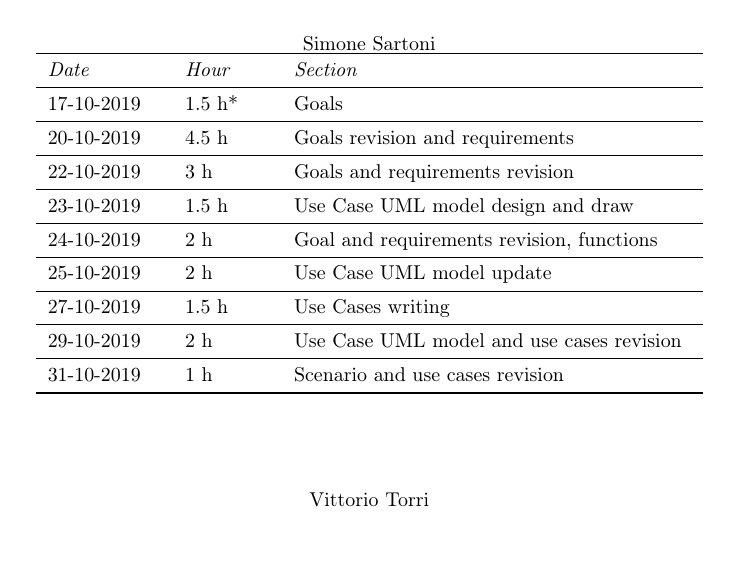
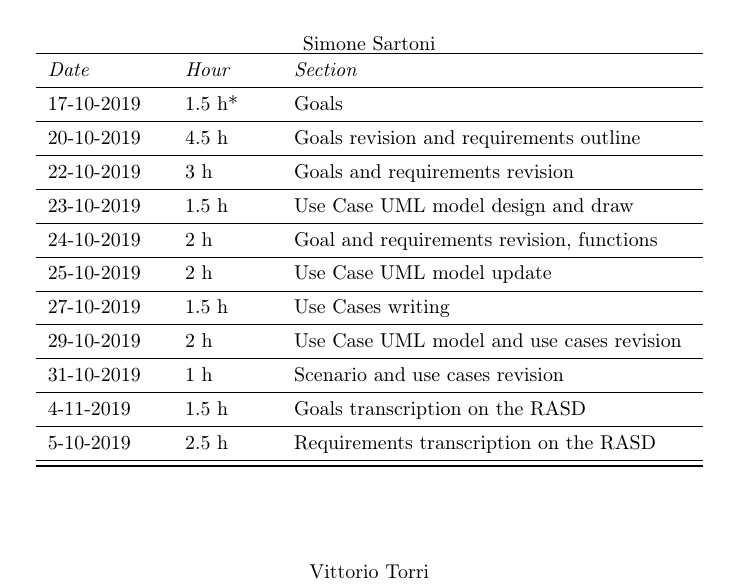
Before and after one commit to SimoneSartoni/SoftwareEngineering2, a LaTeX thesis (RASD/project.tex): part of page 31 of 33, cut so that both start at the same text, the shorter picture padded with empty space. Compiled offline with pdfLaTeX.

Commit message:
Update efforts

```diff
--- a/RASD/project.tex
+++ b/RASD/project.tex
@@ -604,14 +604,16 @@ Simone Sartoni \\
 \toprule
 \textit{Date} & \textit{Hour} & \textit{Section} \\ \midrule
 17-10-2019 & 1.5 h* & Goals \\ \midrule
-20-10-2019 & 4.5 h & Goals revision and requirements  \\ \midrule
+20-10-2019 & 4.5 h & Goals revision and requirements outline  \\ \midrule
 22-10-2019 & 3 h & Goals and requirements revision \\ \midrule
 23-10-2019 & 1.5 h & Use Case UML model design and draw \\ \midrule
 24-10-2019 & 2 h & Goal and requirements revision, functions \\ \midrule
 25-10-2019 & 2 h & Use Case UML model update \\ \midrule
 27-10-2019 & 1.5 h & Use Cases writing \\ \midrule
 29-10-2019 & 2 h & Use Case UML model and use cases revision \\ \midrule
-31-10-2019 & 1 h & Scenario and use cases revision \\
+31-10-2019 & 1 h & Scenario and use cases revision \\ \midrule
+4-11-2019 & 1.5 h & Goals transcription on the RASD \\ \midrule
+5-10-2019 & 2.5 h & Requirements transcription on the RASD \\ \midrule
 \bottomrule
 \end{tabular}
 \end{center}
```
Also changed, not shown: RASD/project.pdf.
